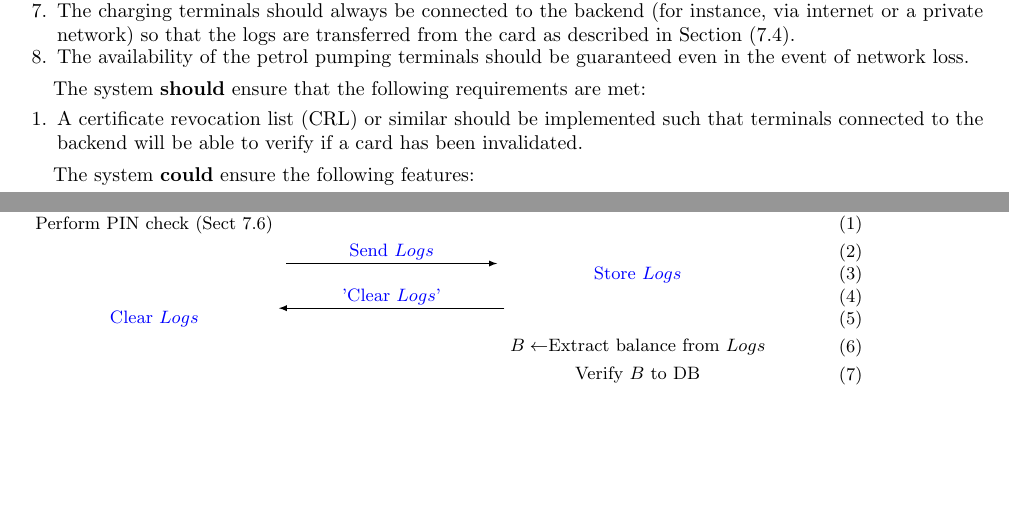
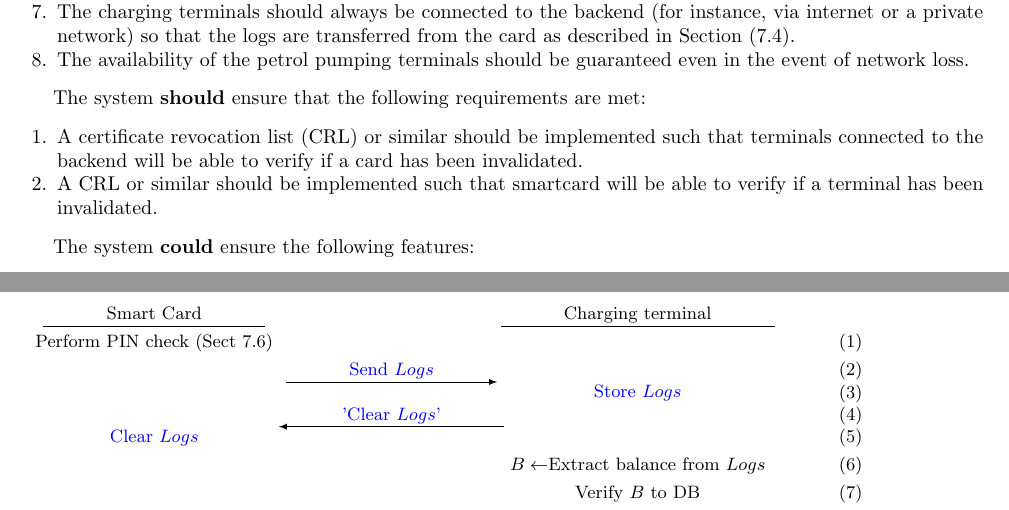
Before and after one commit to ash2005/javacard-petrol-rationing, a LaTeX paper (Design/design.tex, which reads Design/requirements.tex): two parts of pages 4 and 6 of 7 before the commit and two parts of pages 4 and 7 of 7 after it, joined at a grey line, cut so that both start at the same text, the shorter picture padded with empty space. Compiled offline with pdfLaTeX.

Commit message:
added card crl req

```diff
--- a/Design/requirements.tex
+++ b/Design/requirements.tex
@@ -16,6 +16,7 @@ The system {\bf must} ensure that the following requirements are met:
 The system {\bf should} ensure that the following requirements are met:
 \begin{enumerate}
   \item A certificate revocation list (CRL) or similar should be implemented such that terminals connected to the backend will be able to verify if a card has been invalidated.
+  \item A CRL or similar should be implemented such that smartcard will be able to verify if a terminal has been invalidated.
 \end{enumerate}
 
 The system {\bf could} ensure the following features:
```
